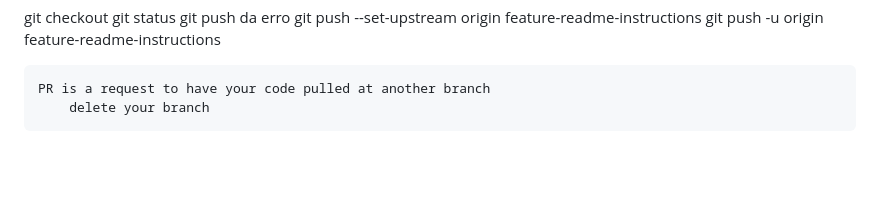
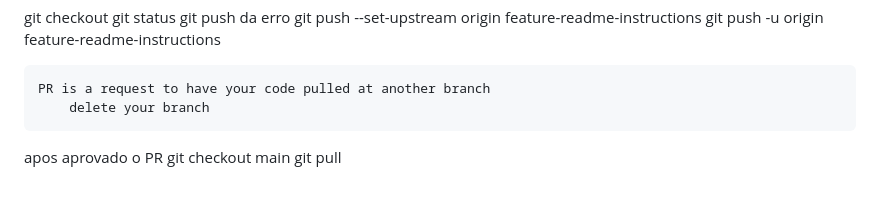
Before and after one commit to victor-cleber/demo-repo, a Markdown page: README.md, the part around the change. Drawn GitHub-style; blank space fills up the shorter version.

Commit message:
Title
description

```diff
--- a/README.md
+++ b/README.md
@@ -162,3 +162,6 @@ git push da erro
 
     PR is a request to have your code pulled at another branch
         delete your branch
+apos aprovado o PR
+git checkout main
+git pull
```
